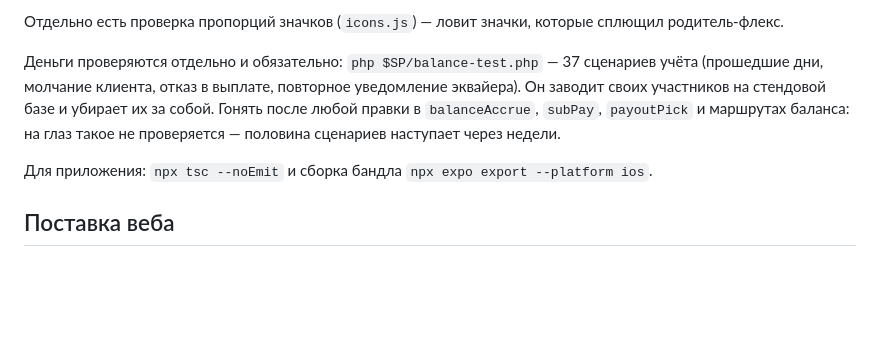
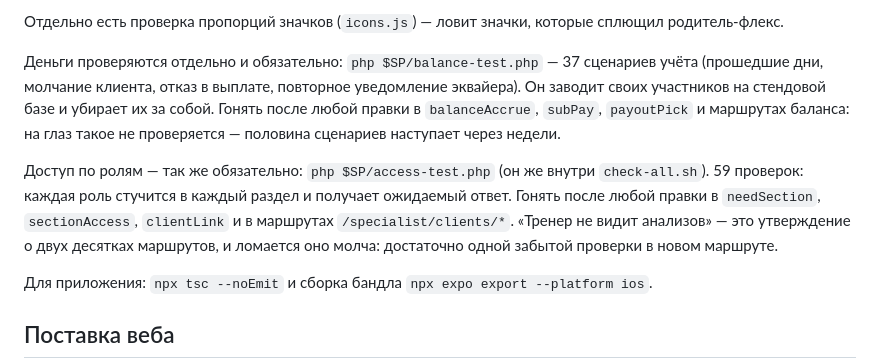
Before and after one commit to maximfilippov94/maxim, a Markdown page: CLAUDE.md, the part around the change. Rendered like a GitHub page; blank space fills up the shorter version.

Commit message:
Проверка доступа по ролям — в обязательные
Co-Authored-By: Claude Opus 5 <noreply@anthropic.com>
Claude-Session: https://claude.ai/code/session_01PT38C2tzbbALKaAiY7abKr

```diff
--- a/CLAUDE.md
+++ b/CLAUDE.md
@@ -66,6 +66,13 @@ SP=<каталог> sh $SP/check-all.sh
 `subPay`, `payoutPick` и маршрутах баланса: на глаз такое не проверяется —
 половина сценариев наступает через недели.
 
+Доступ по ролям — так же обязательно: `php $SP/access-test.php` (он же
+внутри `check-all.sh`). 59 проверок: каждая роль стучится в каждый раздел
+и получает ожидаемый ответ. Гонять после любой правки в `needSection`,
+`sectionAccess`, `clientLink` и в маршрутах `/specialist/clients/*`.
+«Тренер не видит анализов» — это утверждение о двух десятках маршрутов, и
+ломается оно молча: достаточно одной забытой проверки в новом маршруте.
+
 Для приложения: `npx tsc --noEmit` и сборка бандла
 `npx expo export --platform ios`.
 
```
